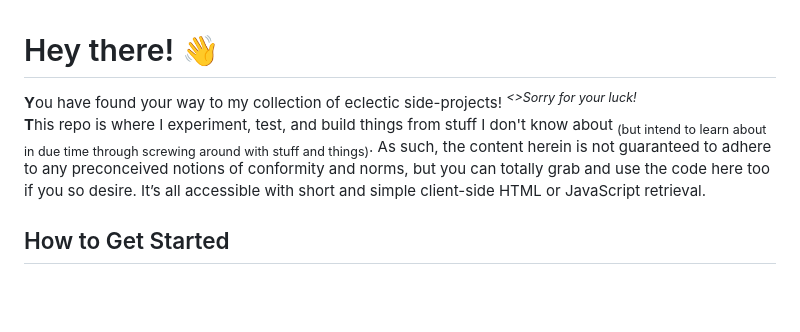
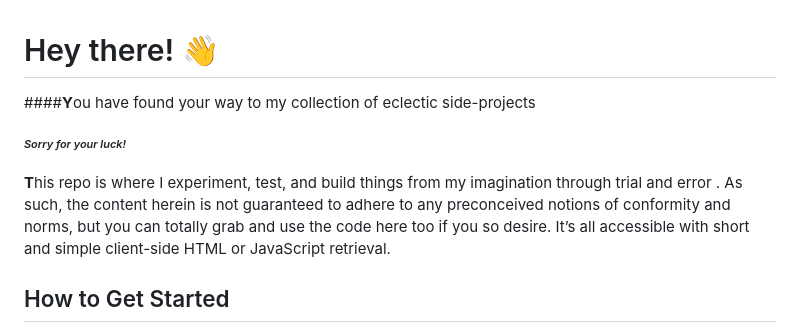
Before and after one commit to CSingendonk/myshit, a Markdown page: README.md, the part around the change. Rendered like a GitHub page; blank space fills up the shorter version.

Commit message:
Update README.md
Signed-off-by: Mr. Notmy N. Ame <149417592+CSingendonk@users.noreply.github.com>

```diff
--- a/README.md
+++ b/README.md
@@ -1,7 +1,9 @@
 # Hey there! 👋
 
-**Y**ou have found your way to my collection of eclectic side-projects! <sup> <i>&lt;&gt;Sorry for your luck!</i></sup>
-**T**his repo is where I experiment, test, and build things from stuff I don't know about <sub>(but intend to learn about in due time through screwing around with stuff and things)</sub>. As such, the content herein is not guaranteed to adhere to any preconceived notions of conformity and norms, but you can totally grab and use the code here too if you so desire. It’s all accessible with short and simple client-side HTML or JavaScript retrieval.
+####**Y**ou have found your way to my collection of eclectic side-projects
+##### <sup> <i>Sorry for your luck!</i></sup>
+
+**T**his repo is where I experiment, test, and build things from my imagination through trial and error . As such, the content herein is not guaranteed to adhere to any preconceived notions of conformity and norms, but you can totally grab and use the code here too if you so desire. It’s all accessible with short and simple client-side HTML or JavaScript retrieval.
 
 ## How to Get Started
 
```
